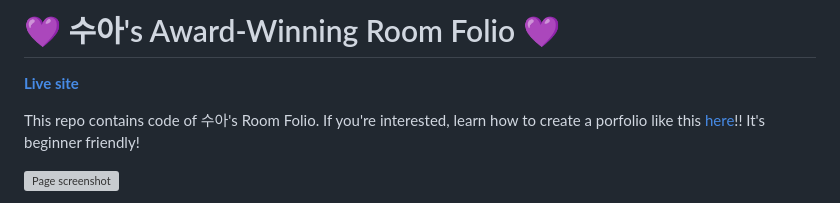
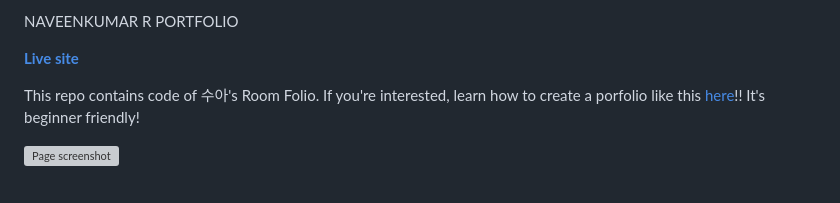
Before and after one commit to 2007Naveen/REACTPORTFOLIOnew, a Markdown page: README.md, the part around the change. Drawn GitHub-style; grey boxes are pictures that could not be loaded.

```diff
--- a/README.md
+++ b/README.md
@@ -1,4 +1,4 @@
-# 💜 수아's Award-Winning Room Folio 💜
+NAVEENKUMAR R PORTFOLIO
 
 **[Live site](http://sooahs-room-folio.com/)**
 
```
